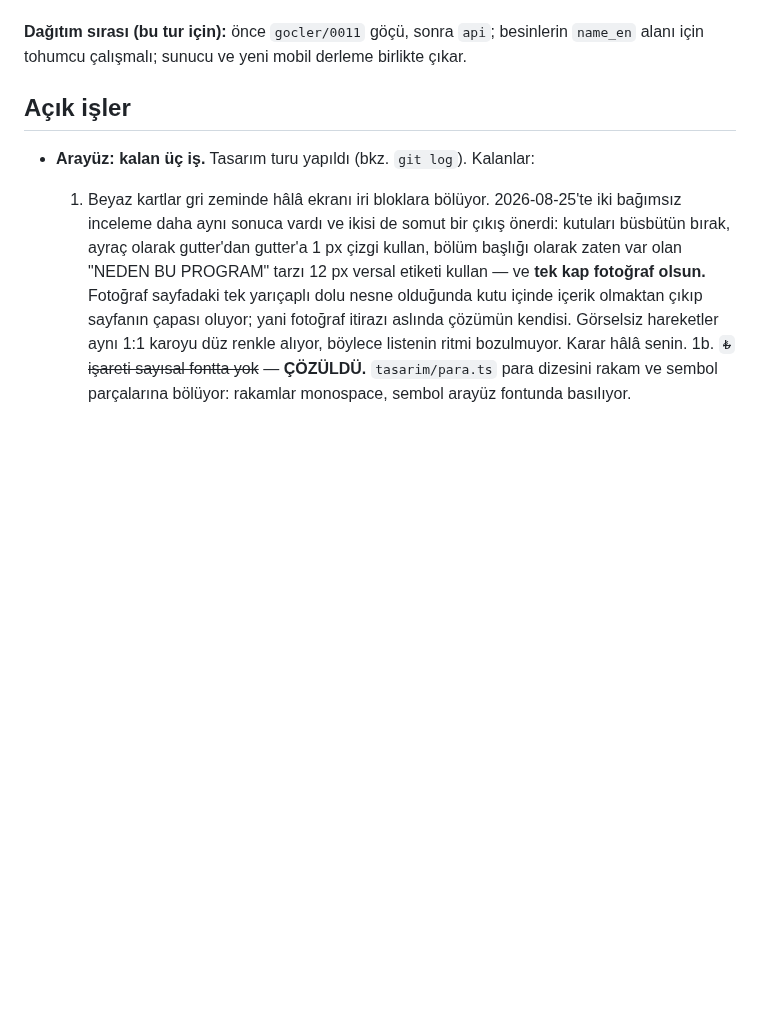
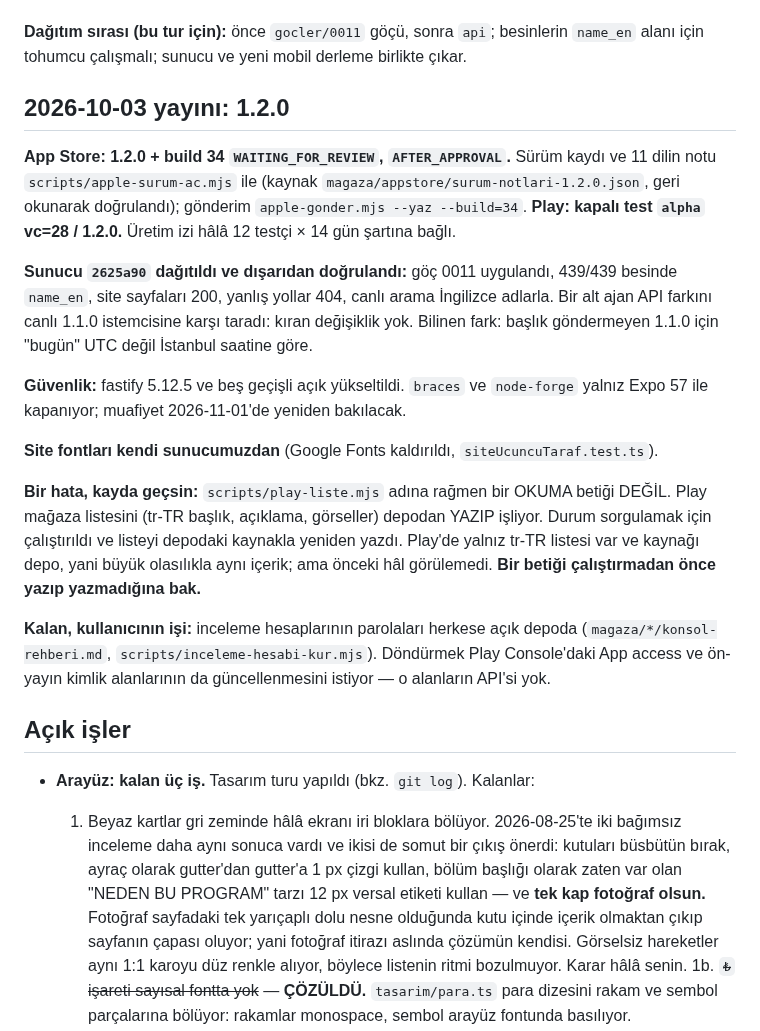
Before and after one commit to Ruzzyferr/Swiip, a Markdown page: CLAUDE.md, the part around the change. GitHub-like rendering; blank space fills up the shorter version.

Commit message:
1.2.0 yayin kaydi: App Store incelemede, Play kapali testte, sunucu dagitildi
Co-Authored-By: Claude Opus 5.5 (1M context) <noreply@anthropic.com>

```diff
--- a/CLAUDE.md
+++ b/CLAUDE.md
@@ -783,6 +783,35 @@ kullanır.
 
 **Dağıtım sırası (bu tur için):** önce `gocler/0011` göçü, sonra `api`; besinlerin
 `name_en` alanı için tohumcu çalışmalı; sunucu ve yeni mobil derleme birlikte çıkar.
+
+## 2026-10-03 yayını: 1.2.0
+
+**App Store: 1.2.0 + build 34 `WAITING_FOR_REVIEW`, `AFTER_APPROVAL`.** Sürüm kaydı ve
+11 dilin notu `scripts/apple-surum-ac.mjs` ile (kaynak
+`magaza/appstore/surum-notlari-1.2.0.json`, geri okunarak doğrulandı); gönderim
+`apple-gonder.mjs --yaz --build=34`. **Play: kapalı test `alpha` vc=28 / 1.2.0.**
+Üretim izi hâlâ 12 testçi × 14 gün şartına bağlı.
+
+**Sunucu `2625a90` dağıtıldı ve dışarıdan doğrulandı:** göç 0011 uygulandı, 439/439
+besinde `name_en`, site sayfaları 200, yanlış yollar 404, canlı arama İngilizce adlarla.
+Bir alt ajan API farkını canlı 1.1.0 istemcisine karşı taradı: kıran değişiklik yok.
+Bilinen fark: başlık göndermeyen 1.1.0 için "bugün" UTC değil İstanbul saatine göre.
+
+**Güvenlik:** fastify 5.12.5 ve beş geçişli açık yükseltildi. `braces` ve
+`node-forge` yalnız Expo 57 ile kapanıyor; muafiyet 2026-11-01'de yeniden bakılacak.
+
+**Site fontları kendi sunucumuzdan** (Google Fonts kaldırıldı, `siteUcuncuTaraf.test.ts`).
+
+**Bir hata, kayda geçsin:** `scripts/play-liste.mjs` adına rağmen bir OKUMA betiği
+DEĞİL. Play mağaza listesini (tr-TR başlık, açıklama, görseller) depodan YAZIP işliyor.
+Durum sorgulamak için çalıştırıldı ve listeyi depodaki kaynakla yeniden yazdı. Play'de
+yalnız tr-TR listesi var ve kaynağı depo, yani büyük olasılıkla aynı içerik; ama önceki
+hâl görülemedi. **Bir betiği çalıştırmadan önce yazıp yazmadığına bak.**
+
+**Kalan, kullanıcının işi:** inceleme hesaplarının parolaları herkese açık depoda
+(`magaza/*/konsol-rehberi.md`, `scripts/inceleme-hesabi-kur.mjs`). Döndürmek Play
+Console'daki App access ve ön-yayın kimlik alanlarının da güncellenmesini istiyor —
+o alanların API'si yok.
 
 ## Açık işler
 
```
